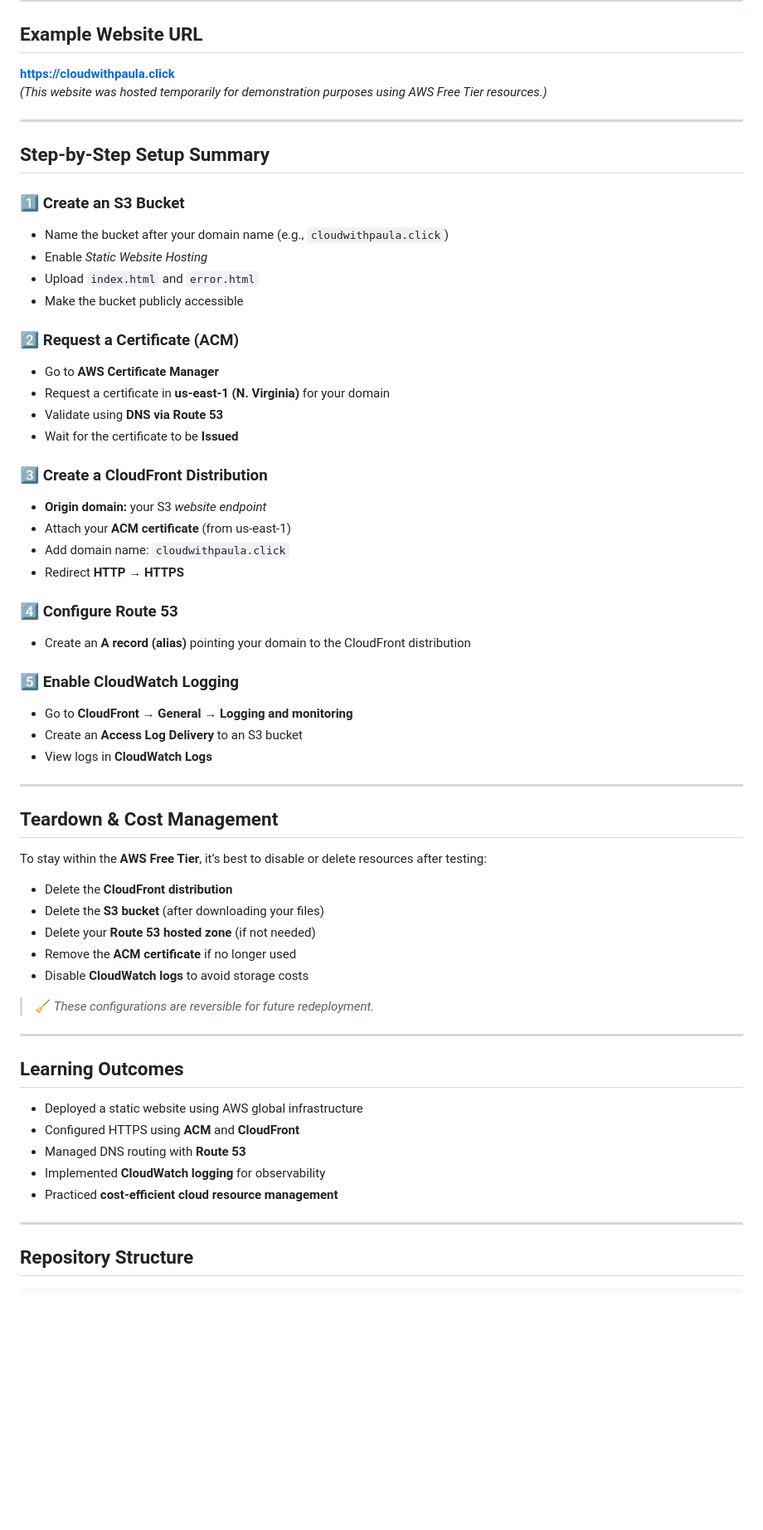
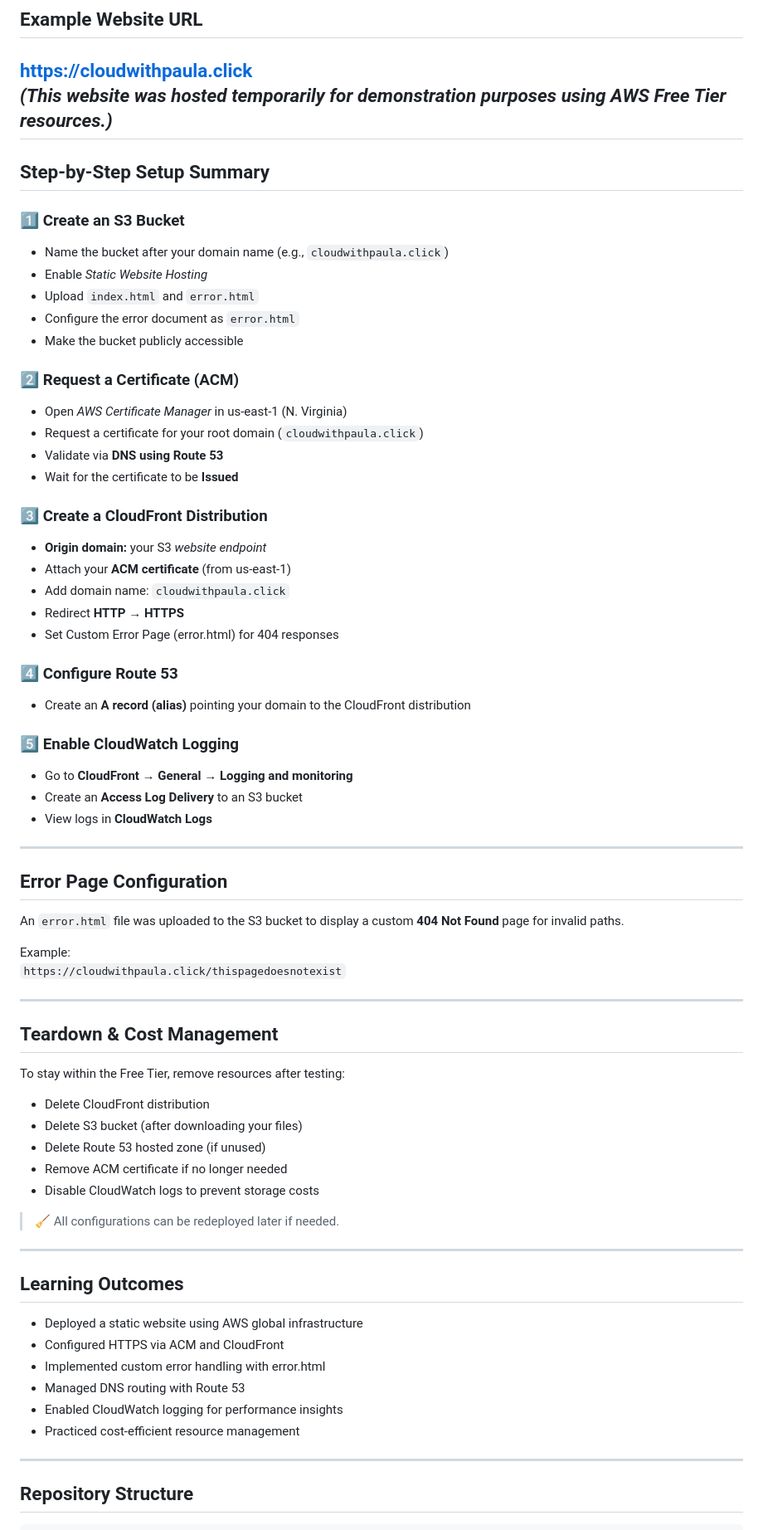
Before and after one commit to forsakend0ll/aws-static-website-deployment, a Markdown page: README.md, the part around one of its changes. Shown at 83% size. Drawn GitHub-style; blank space fills up the shorter version.

```diff
--- a/README.md
+++ b/README.md
@@ -30,7 +30,6 @@ Here’s a screenshot of the static website successfully deployed via Amazon S3
 
 **https://cloudwithpaula.click**
 *(This website was hosted temporarily for demonstration purposes using AWS Free Tier resources.)*
-
 ---
 
 ## Step-by-Step Setup Summary
@@ -39,12 +38,13 @@ Here’s a screenshot of the static website successfully deployed via Amazon S3
 - Name the bucket after your domain name (e.g., `cloudwithpaula.click`)
 - Enable *Static Website Hosting*
 - Upload `index.html` and `error.html`
+- Configure the error document as `error.html`
 - Make the bucket publicly accessible
 
 ### 2️⃣ Request a Certificate (ACM)
-- Go to **AWS Certificate Manager**
-- Request a certificate in **us-east-1 (N. Virginia)** for your domain
-- Validate using **DNS via Route 53**
+- Open *AWS Certificate Manager* in us-east-1 (N. Virginia)
+- Request a certificate for your root domain (`cloudwithpaula.click`)
+- Validate via **DNS using Route 53**
 - Wait for the certificate to be **Issued**
 
 ### 3️⃣ Create a CloudFront Distribution
@@ -52,6 +52,7 @@ Here’s a screenshot of the static website successfully deployed via Amazon S3
 - Attach your **ACM certificate** (from us-east-1)
 - Add domain name: `cloudwithpaula.click`
 - Redirect **HTTP → HTTPS**
+- Set Custom Error Page (error.html) for 404 responses
 
 ### 4️⃣ Configure Route 53
 - Create an **A record (alias)** pointing your domain to the CloudFront distribution
@@ -63,27 +64,36 @@ Here’s a screenshot of the static website successfully deployed via Amazon S3
 
 ---
 
+## Error Page Configuration
+
+An `error.html` file was uploaded to the S3 bucket to display a custom **404 Not Found** page for invalid paths.
+
+Example:
+`https://cloudwithpaula.click/thispagedoesnotexist`
+
+---
+
 ## Teardown & Cost Management
 
-To stay within the **AWS Free Tier**, it’s best to disable or delete resources after testing:
+To stay within the Free Tier, remove resources after testing:
 
-- Delete the **CloudFront distribution**
-- Delete the **S3 bucket** (after downloading your files)
-- Delete your **Route 53 hosted zone** (if not needed)
-- Remove the **ACM certificate** if no longer used
-- Disable **CloudWatch logs** to avoid storage costs
-
-> 🧹 *These configurations are reversible for future redeployment.*
+- Delete CloudFront distribution
+- Delete S3 bucket (after downloading your files)
+- Delete Route 53 hosted zone (if unused)
+- Remove ACM certificate if no longer needed
+- Disable CloudWatch logs to prevent storage costs
+> 🧹 All configurations can be redeployed later if needed.
 
 ---
 
 ## Learning Outcomes
 
 - Deployed a static website using AWS global infrastructure
-- Configured HTTPS using **ACM** and **CloudFront**
-- Managed DNS routing with **Route 53**
-- Implemented **CloudWatch logging** for observability
-- Practiced **cost-efficient cloud resource management**
+- Configured HTTPS via ACM and CloudFront
+- Implemented custom error handling with error.html
+- Managed DNS routing with Route 53
+- Enabled CloudWatch logging for performance insights
+- Practiced cost-efficient resource management
 
 ---
 
```
Also changed, not shown: other parts of README.md (+2 -1 lines).
